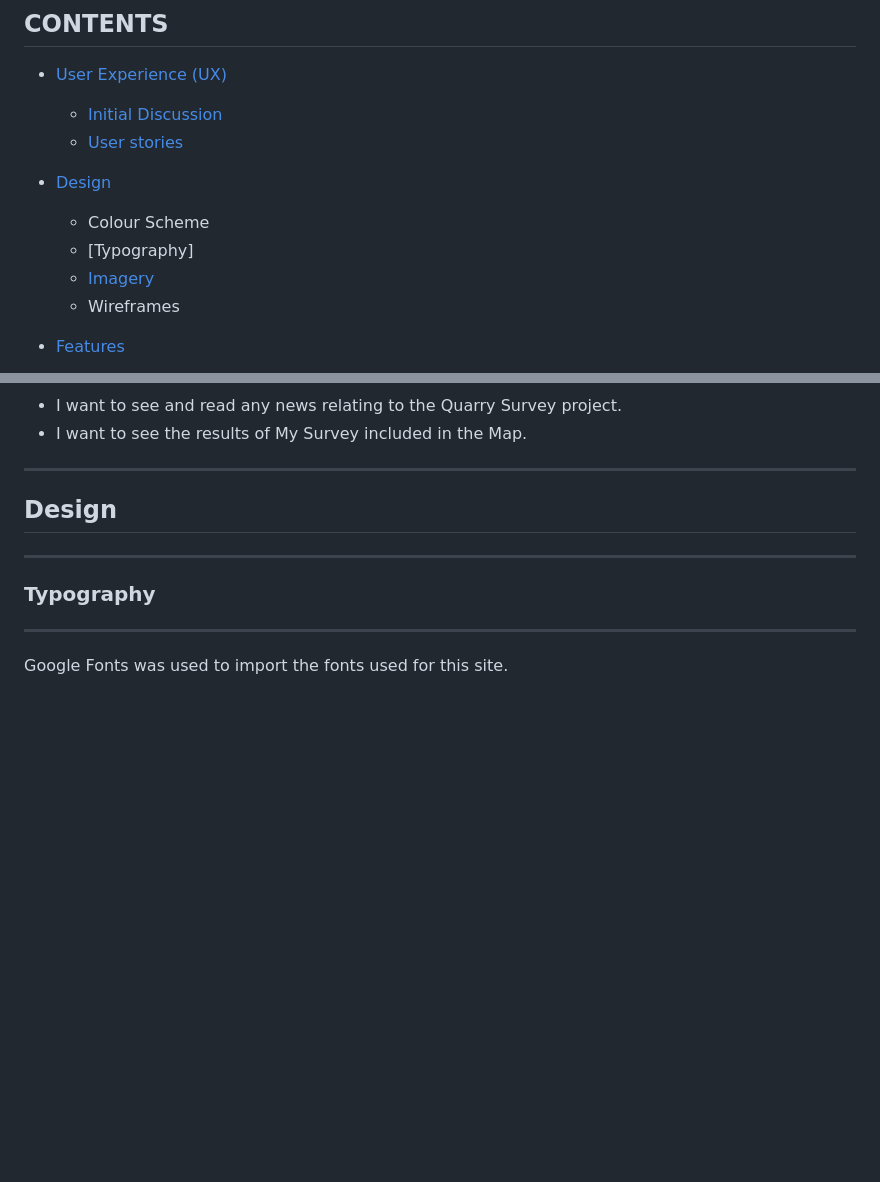
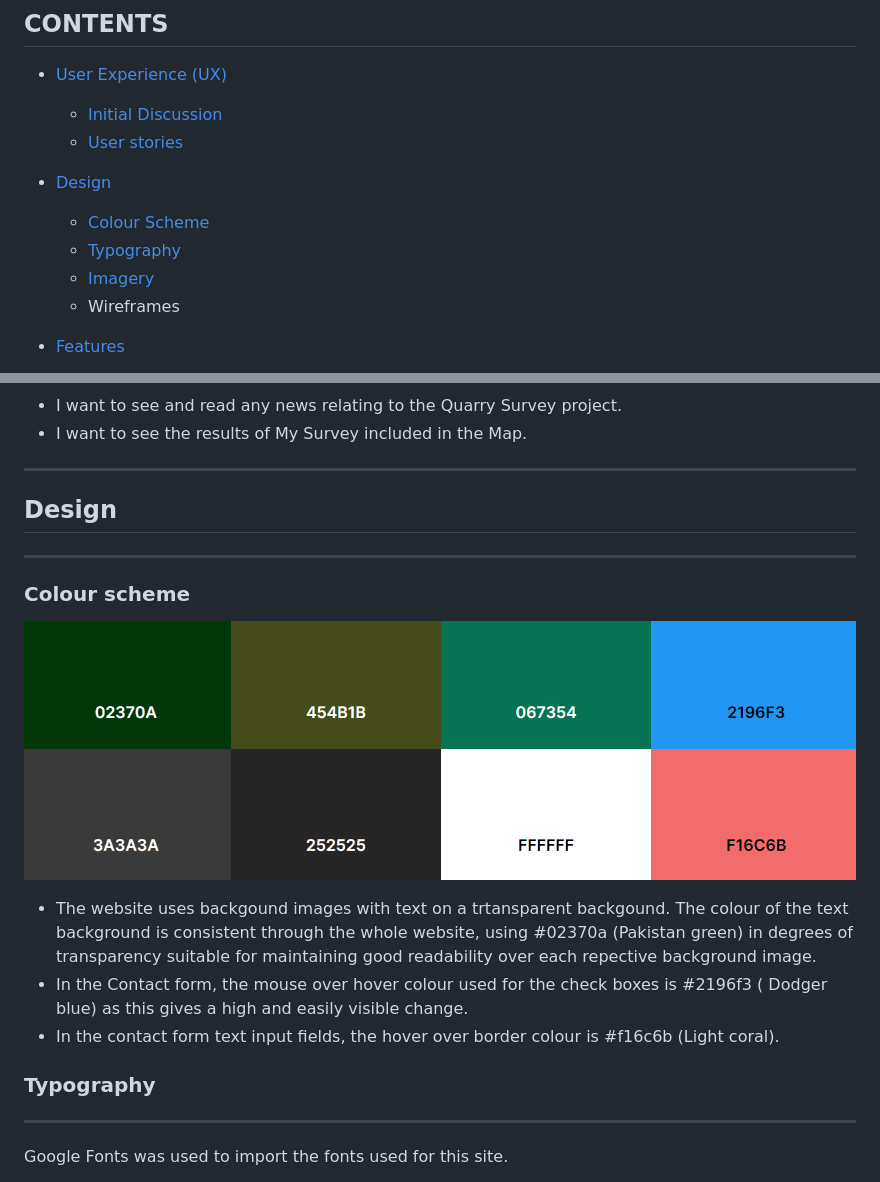
Before and after one commit to markcrowleyx/Geochron, a Markdown page: README.md, 2 parts joined by grey strips. Rendered like a GitHub page; blank space fills up the shorter version.

Commit message:
Add colour scheme details to design section README.md

```diff
--- a/README.md
+++ b/README.md
@@ -44,8 +44,8 @@ shields.io badges
 
 - [Design](#design)
 
-  - Colour Scheme
-  - [Typography]
+  - [Colour Scheme](#colour-scheme)
+  - [Typography](#typography)
   - [Imagery](#imagery)
   - Wireframes
 
@@ -136,6 +136,12 @@ shields.io badges
 ---
 ## Design
 ---
+### Colour scheme
+![Geochron site colour palette](/docs/Geochron%20palette.png)
+
+- The website uses backgound images with text on a trtansparent backgound. The colour of the text background is consistent through the whole website, using #02370a (Pakistan green) in degrees of transparency suitable for maintaining good readability over each repective background image.
+- In the Contact form, the mouse over hover colour used for the check boxes is #2196f3 ( Dodger blue) as this gives a high and easily visible change.
+- In the contact form text input fields, the hover over border colour is #f16c6b (Light coral).
 ### Typography
 ---
 Google Fonts was used to import the fonts used for this site.
```
